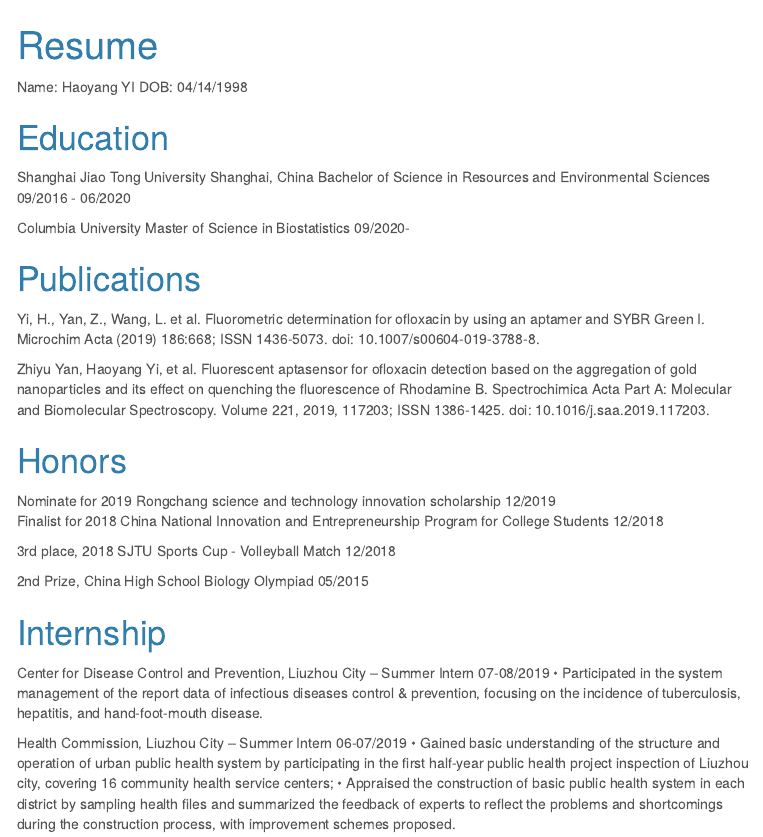
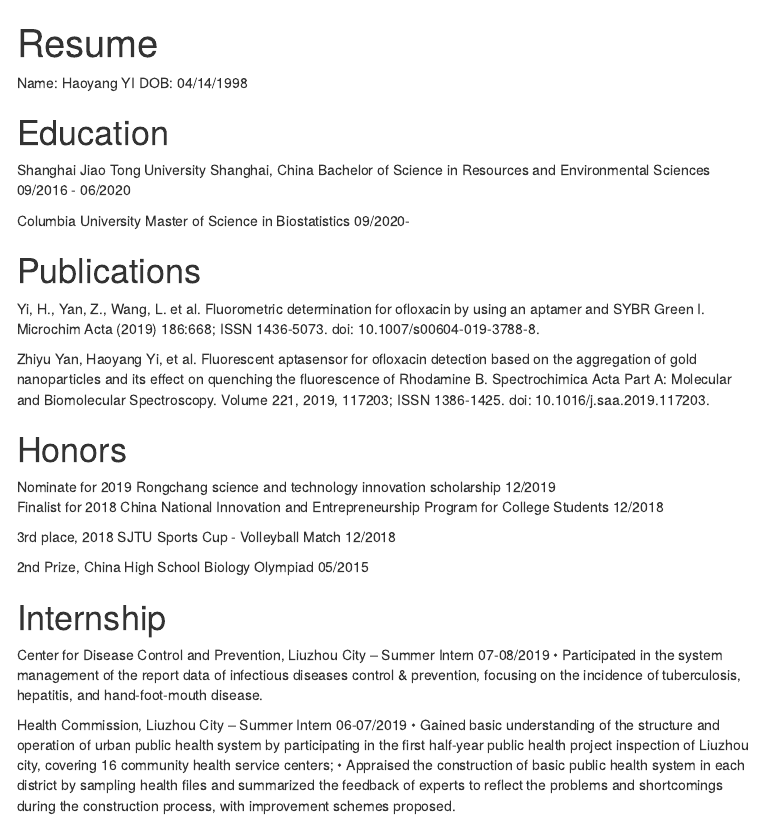
Before and after one commit to haoyangyi414/haoyangyi414.github.io, an R Markdown document (resume.Rmd): the page in a window 1100 px wide, from its top. The pictures show the output file resume.html that the author committed with the source, opened offline; menus at the side of the page are left out.

Commit message:
resume page of my website

```diff
--- a/resume.Rmd
+++ b/resume.Rmd
@@ -4,7 +4,7 @@
    html_document:
       toc: true
       toc_float: true
-      theme: cerulean
+
 ---
 
 Name: Haoyang YI          DOB: 04/14/1998
```
Also changed, not shown: resume.html.
